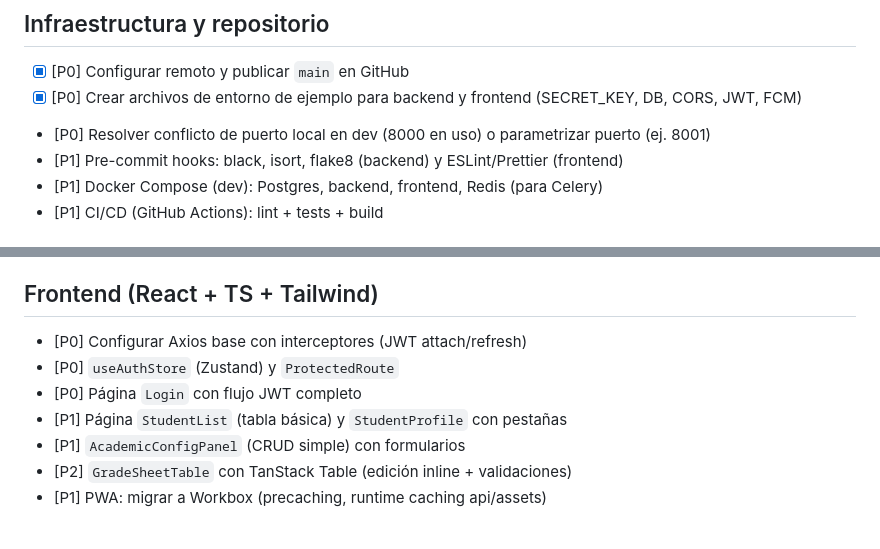
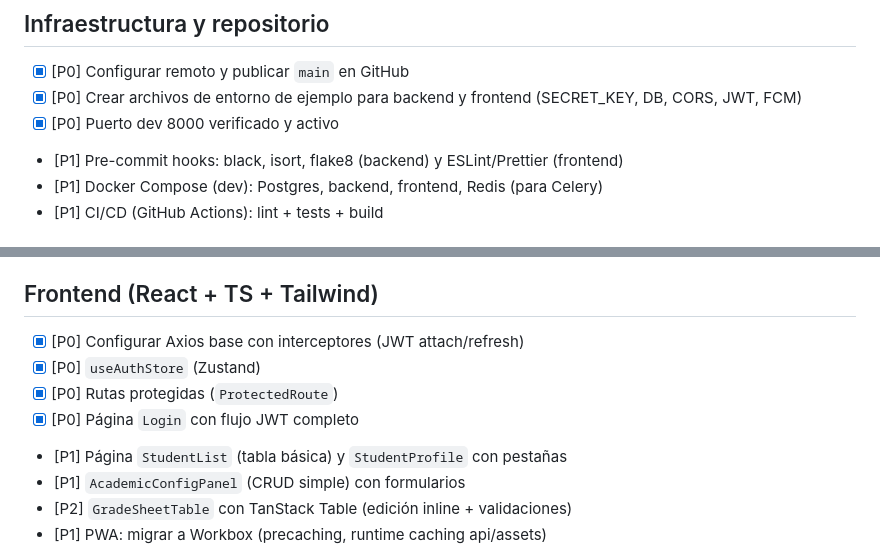
Before and after one commit to victorpuello/kampus, a Markdown page: TODO.md, 2 parts joined by grey strips. Rendered like a GitHub page.

Commit message:
docs(todo): marca P0 completados (puerto 8000, SIS base, auth frontend)

```diff
--- a/TODO.md
+++ b/TODO.md
@@ -16,7 +16,7 @@ Prioridades: [P0] crítico/MVP, [P1] importante, [P2] siguiente iteración, [P3]
 ## Infraestructura y repositorio
 - [x] [P0] Configurar remoto y publicar `main` en GitHub
 - [x] [P0] Crear archivos de entorno de ejemplo para backend y frontend (SECRET_KEY, DB, CORS, JWT, FCM)
-- [P0] Resolver conflicto de puerto local en dev (8000 en uso) o parametrizar puerto (ej. 8001)
+- [x] [P0] Puerto dev 8000 verificado y activo
 - [P1] Pre-commit hooks: black, isort, flake8 (backend) y ESLint/Prettier (frontend)
 - [P1] Docker Compose (dev): Postgres, backend, frontend, Redis (para Celery)
 - [P1] CI/CD (GitHub Actions): lint + tests + build
@@ -62,9 +62,10 @@ Prioridades: [P0] crítico/MVP, [P1] importante, [P2] siguiente iteración, [P3]
 - [P2] Almacenamiento S3/MinIO para medios y PDFs
 
 ## Frontend (React + TS + Tailwind)
-- [P0] Configurar Axios base con interceptores (JWT attach/refresh)
-- [P0] `useAuthStore` (Zustand) y `ProtectedRoute`
-- [P0] Página `Login` con flujo JWT completo
+- [x] [P0] Configurar Axios base con interceptores (JWT attach/refresh)
+- [x] [P0] `useAuthStore` (Zustand)
+- [x] [P0] Rutas protegidas (`ProtectedRoute`)
+- [x] [P0] Página `Login` con flujo JWT completo
 - [P1] Página `StudentList` (tabla básica) y `StudentProfile` con pestañas
 - [P1] `AcademicConfigPanel` (CRUD simple) con formularios
 - [P2] `GradeSheetTable` con TanStack Table (edición inline + validaciones)
```
Also changed, not shown: other parts of TODO.md (+3 -3 lines).
